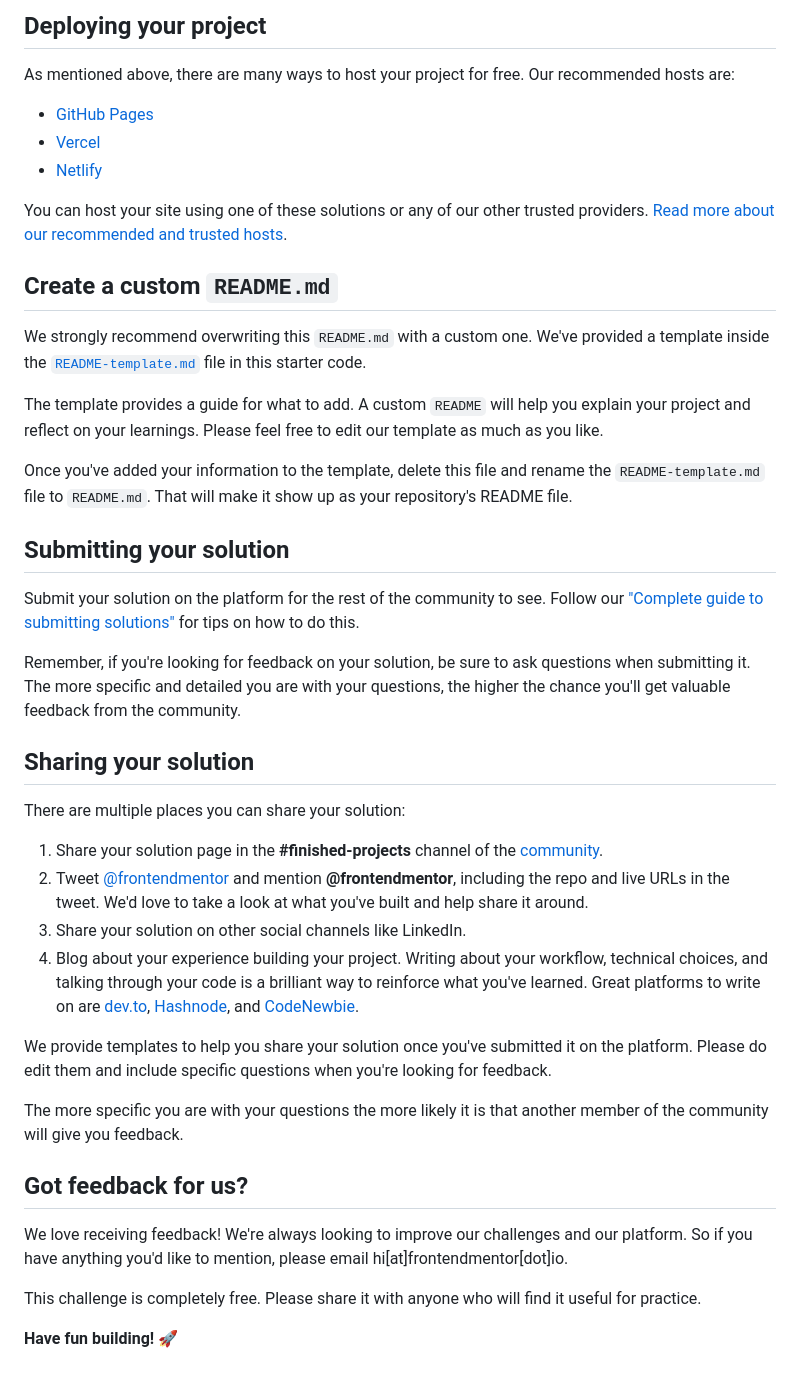
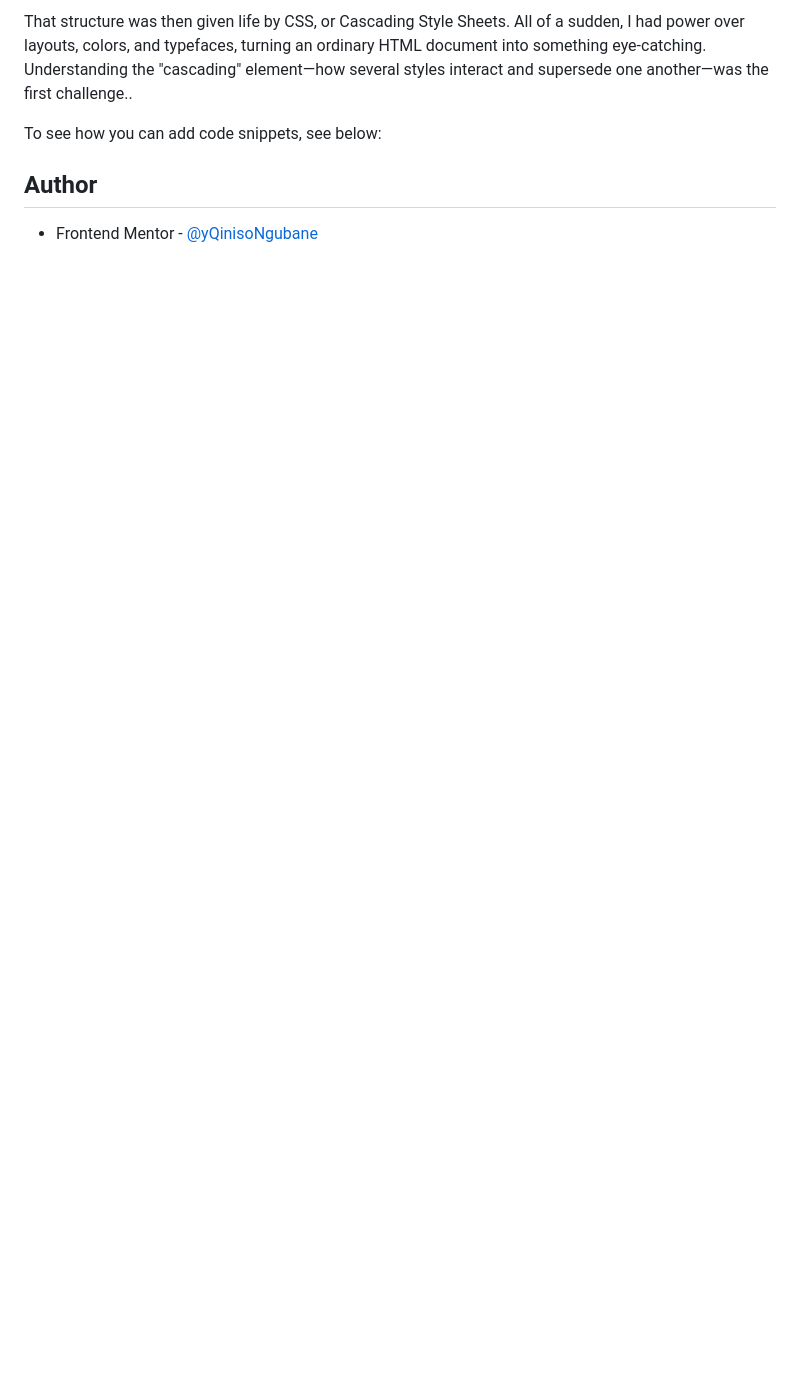
Before and after one commit to QinisoNgubane/qr-code-component-main, a Markdown page: README.md, the part around the change printed below. Drawn GitHub-style; blank space fills up the shorter version.

```diff
--- a/README.md
+++ b/README.md
@@ -43,45 +46,10 @@ Feel free to use any workflow that you feel comfortable with. Below is a suggest
 
-## Deploying your project
+ That structure was then given life by CSS, or Cascading Style Sheets.  All of a sudden, I had power over layouts, colors, and typefaces, turning an ordinary HTML document into something eye-catching.  Understanding the "cascading" element—how several styles interact and supersede one another—was the first challenge..
 
-As mentioned above, there are many ways to host your project for free. Our recommended hosts are:
+To see how you can add code snippets, see below:
 
-- [GitHub Pages](https://pages.github.com/)
-- [Vercel](https://vercel.com/)
-- [Netlify](https://www.netlify.com/)
 
-You can host your site using one of these solutions or any of our other trusted providers. [Read more about our recommended and trusted hosts](https://medium.com/frontend-mentor/frontend-mentor-trusted-hosting-providers-bf000dfebe).
 
-## Create a custom `README.md`
+## Author
 
-We strongly recommend overwriting this `README.md` with a custom one. We've provided a template inside the [`README-template.md`](./README-template.md) file in this starter code.
-
-The template provides a guide for what to add. A custom `README` will help you explain your project and reflect on your learnings. Please feel free to edit our template as much as you like.
-
-Once you've added your information to the template, delete this file and rename the `README-template.md` file to `README.md`. That will make it show up as your repository's README file.
-
-## Submitting your solution
-
-Submit your solution on the platform for the rest of the community to see. Follow our ["Complete guide to submitting solutions"](https://medium.com/frontend-mentor/a-complete-guide-to-submitting-solutions-on-frontend-mentor-ac6384162248) for tips on how to do this.
-
-Remember, if you're looking for feedback on your solution, be sure to ask questions when submitting it. The more specific and detailed you are with your questions, the higher the chance you'll get valuable feedback from the community.
-
-## Sharing your solution
-
-There are multiple places you can share your solution:
-
-1. Share your solution page in the **#finished-projects** channel of the [community](https://www.frontendmentor.io/community).
-2. Tweet [@frontendmentor](https://twitter.com/frontendmentor) and mention **@frontendmentor**, including the repo and live URLs in the tweet. We'd love to take a look at what you've built and help share it around.
-3. Share your solution on other social channels like LinkedIn.
-4. Blog about your experience building your project. Writing about your workflow, technical choices, and talking through your code is a brilliant way to reinforce what you've learned. Great platforms to write on are [dev.to](https://dev.to/), [Hashnode](https://hashnode.com/), and [CodeNewbie](https://community.codenewbie.org/).
-
-We provide templates to help you share your solution once you've submitted it on the platform. Please do edit them and include specific questions when you're looking for feedback.
-
-The more specific you are with your questions the more likely it is that another member of the community will give you feedback.
-
-## Got feedback for us?
-
-We love receiving feedback! We're always looking to improve our challenges and our platform. So if you have anything you'd like to mention, please email hi[at]frontendmentor[dot]io.
-
-This challenge is completely free. Please share it with anyone who will find it useful for practice.
-
-**Have fun building!** 🚀
+- Frontend Mentor - [@yQinisoNgubane](https://www.frontendmentor.io/profile/QinisoNgubanee)
```
Also changed, not shown: other parts of README.md (+27 -24 lines), README-template.md (deleted, +0 -103 lines), screenshot.jpg (added).
